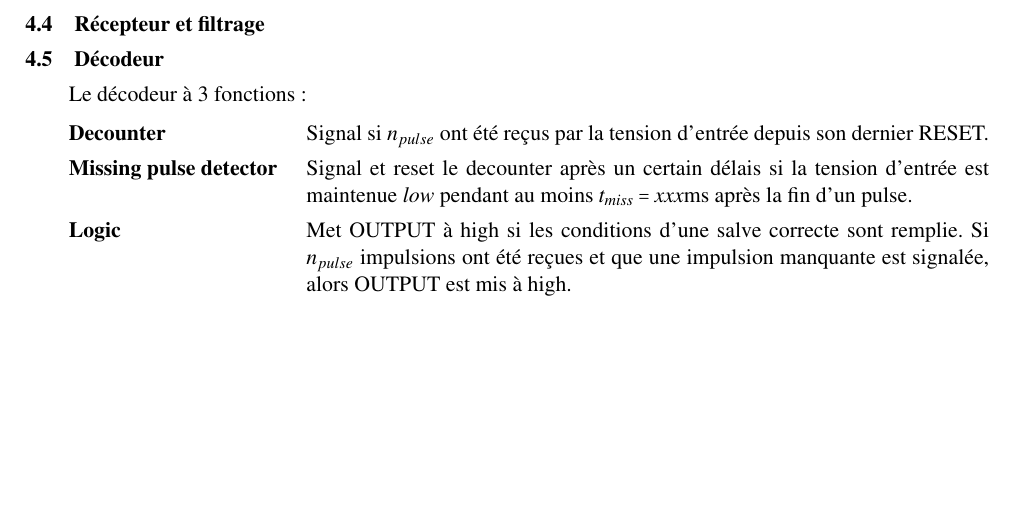
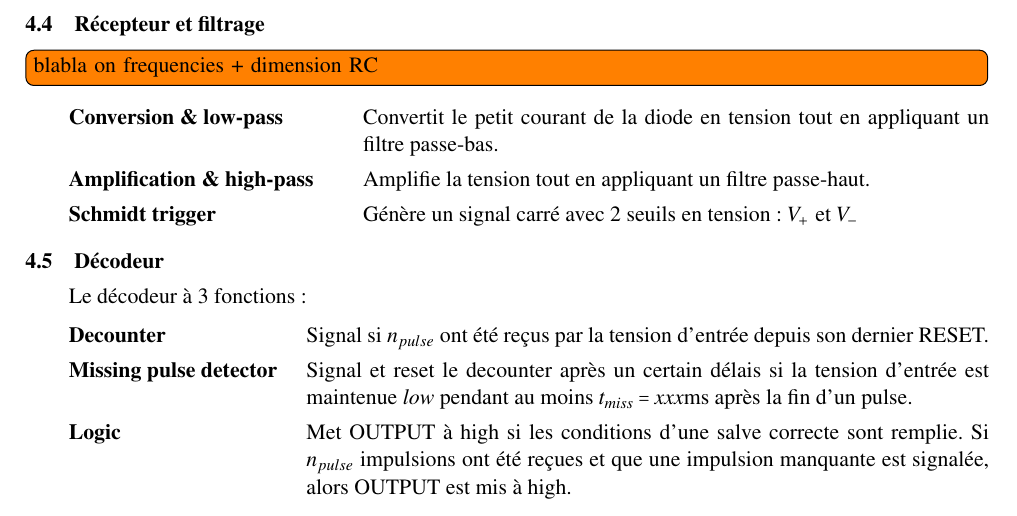
Before and after one commit to VianneyRousset/IRemote, a LaTeX document (rapport/main.tex): part of page 4 of 5, cut so that both start at the same text, the shorter picture padded with empty space. Compiled offline with pdfLaTeX.

Commit message:
début de Recepteur et filtrage

```diff
--- a/rapport/main.tex
+++ b/rapport/main.tex
@@ -109,6 +109,12 @@ La LED est une LD271(H). Selon son datasheet, celle-ci accepte $\SI{1}{\ampere}$
 \todo[inline]{check active high/low}
 
 \subsection{Récepteur et filtrage}
+\todo[inline]{blabla on frequencies + dimension RC}
+\begin{description}[leftmargin=!,labelwidth=5cm, labelindent=\parindent]
+	\item[Conversion \& low-pass] Convertit le petit courant de la diode en tension tout en appliquant un filtre passe-bas.
+	\item[Amplification \& high-pass] Amplifie la tension tout en appliquant un filtre passe-haut.
+	\item[Schmidt trigger] Génère un signal carré avec 2 seuils en tension: $V_+$ et $V_-$
+\end{description}
 
 \subsection{Décodeur}
 Le décodeur à 3 fonctions:
```
Also changed, not shown: rapport/out/main.pdf, 4 other files.
